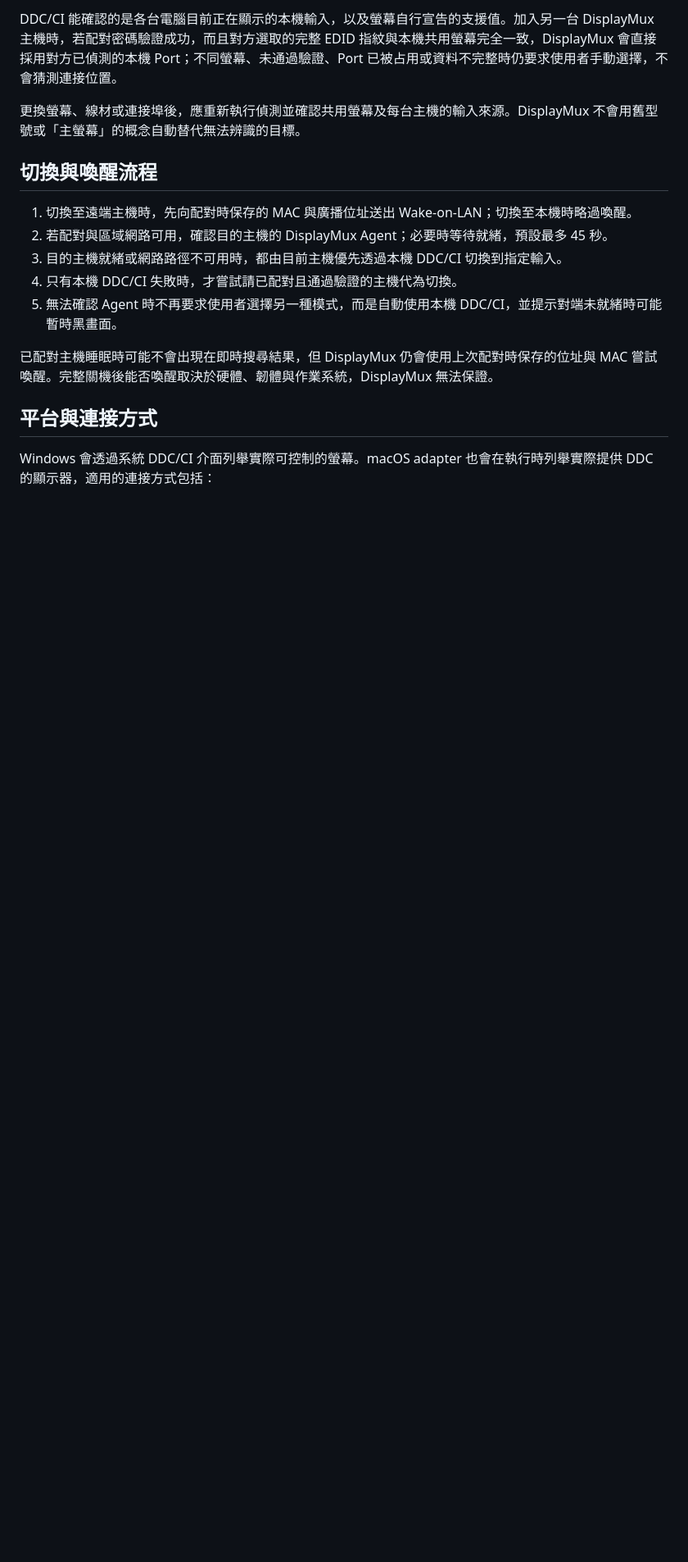
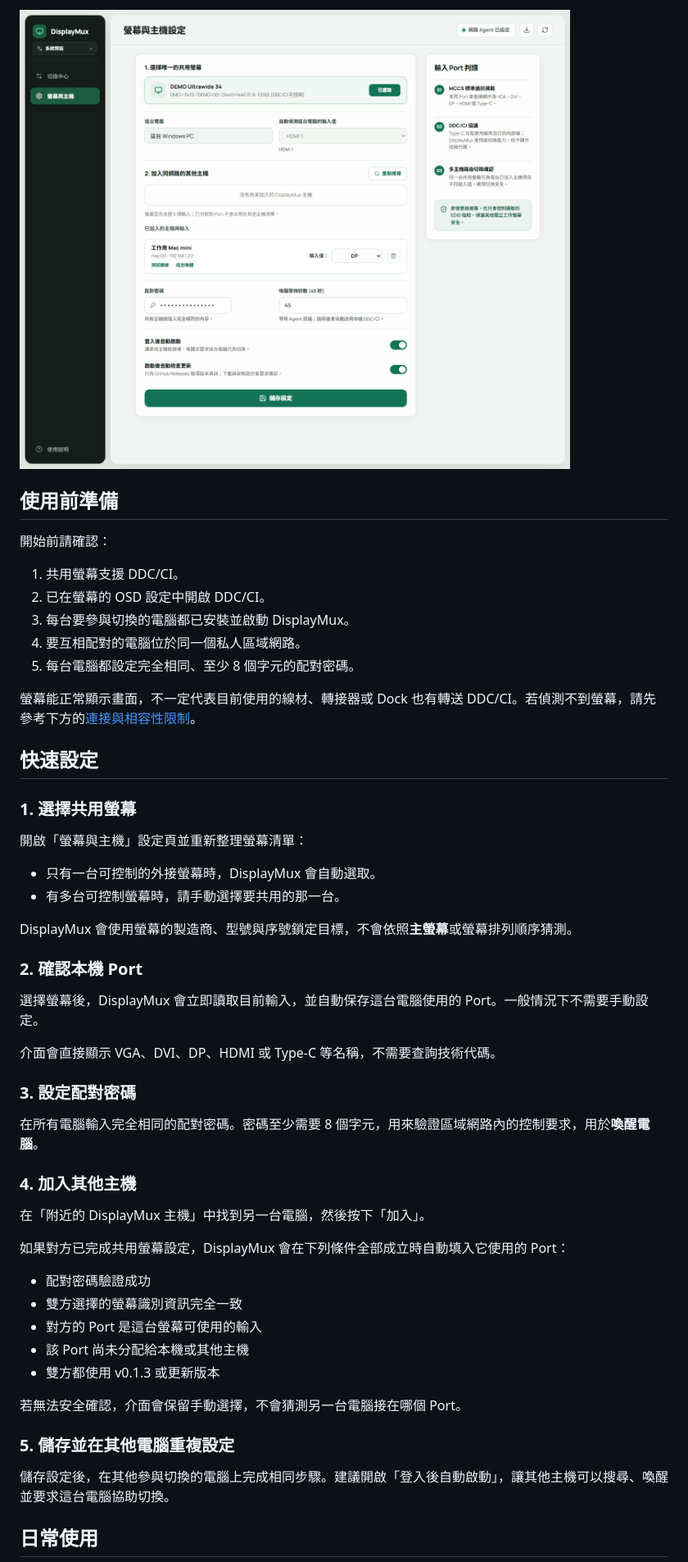
Before and after one commit to HenryHsu/DisplayMux, a Markdown page: README.md, the part around one of its changes. Shown at 82% size. Rendered like a GitHub page; pictures changed too: assets/screenshots/monitor-and-host-settings.png (added); blank space fills up the shorter version.

```diff
--- a/README.md
+++ b/README.md
@@ -46,18 +38,58 @@ DisplayMux 使用 MCCS 的 VCP `0x60` 控制輸入來源，但介面不會要求
 
-DDC/CI 能確認的是各台電腦目前正在顯示的本機輸入，以及螢幕自行宣告的支援值。加入另一台 DisplayMux 主機時，若配對密碼驗證成功，而且對方選取的完整 EDID 指紋與本機共用螢幕完全一致，DisplayMux 會直接採用對方已偵測的本機 Port；不同螢幕、未通過驗證、Port 已被占用或資料不完整時仍要求使用者手動選擇，不會猜測連接位置。
+![DisplayMux 螢幕與主機設定，自動顯示本機 HDMI 1 與已配對主機 DP](assets/screenshots/monitor-and-host-settings.png)
 
-更換螢幕、線材或連接埠後，應重新執行偵測並確認共用螢幕及每台主機的輸入來源。DisplayMux 不會用舊型號或「主螢幕」的概念自動替代無法辨識的目標。
 
-## 切換與喚醒流程
 
-1. 切換至遠端主機時，先向配對時保存的 MAC 與廣播位址送出 Wake-on-LAN；切換至本機時略過喚醒。
-2. 若配對與區域網路可用，確認目的主機的 DisplayMux Agent；必要時等待就緒，預設最多 45 秒。
-3. 目的主機就緒或網路路徑不可用時，都由目前主機優先透過本機 DDC/CI 切換到指定輸入。
-4. 只有本機 DDC/CI 失敗時，才嘗試請已配對且通過驗證的主機代為切換。
-5. 無法確認 Agent 時不再要求使用者選擇另一種模式，而是自動使用本機 DDC/CI，並提示對端未就緒時可能暫時黑畫面。
+## 使用前準備
 
-已配對主機睡眠時可能不會出現在即時搜尋結果，但 DisplayMux 仍會使用上次配對時保存的位址與 MAC 嘗試喚醒。完整關機後能否喚醒取決於硬體、韌體與作業系統，DisplayMux 無法保證。
+開始前請確認：
 
-## 平台與連接方式
+1. 共用螢幕支援 DDC/CI。
+2. 已在螢幕的 OSD 設定中開啟 DDC/CI。
+3. 每台要參與切換的電腦都已安裝並啟動 DisplayMux。
+4. 要互相配對的電腦位於同一個私人區域網路。
+5. 每台電腦都設定完全相同、至少 8 個字元的配對密碼。
 
-Windows 會透過系統 DDC/CI 介面列舉實際可控制的螢幕。macOS adapter 也會在執行時列舉實際提供 DDC 的顯示器，適用的連接方式包括：
+螢幕能正常顯示畫面，不一定代表目前使用的線材、轉接器或 Dock 也有轉送 DDC/CI。若偵測不到螢幕，請先參考下方的[連接與相容性限制](#連接與相容性限制)。
+
+## 快速設定
+
+### 1. 選擇共用螢幕
+
+開啟「螢幕與主機」設定頁並重新整理螢幕清單：
+
+- 只有一台可控制的外接螢幕時，DisplayMux 會自動選取。
+- 有多台可控制螢幕時，請手動選擇要共用的那一台。
+
+DisplayMux 會使用螢幕的製造商、型號與序號鎖定目標，不會依照**主螢幕**或螢幕排列順序猜測。
+
+### 2. 確認本機 Port
+
+選擇螢幕後，DisplayMux 會立即讀取目前輸入，並自動保存這台電腦使用的 Port。一般情況下不需要手動設定。
+
+介面會直接顯示 VGA、DVI、DP、HDMI 或 Type-C 等名稱，不需要查詢技術代碼。
+
+### 3. 設定配對密碼
+
+在所有電腦輸入完全相同的配對密碼。密碼至少需要 8 個字元，用來驗證區域網路內的控制要求，用於**喚醒電腦**。
+
+### 4. 加入其他主機
+
+在「附近的 DisplayMux 主機」中找到另一台電腦，然後按下「加入」。
+
+如果對方已完成共用螢幕設定，DisplayMux 會在下列條件全部成立時自動填入它使用的 Port：
+
+- 配對密碼驗證成功
+- 雙方選擇的螢幕識別資訊完全一致
+- 對方的 Port 是這台螢幕可使用的輸入
+- 該 Port 尚未分配給本機或其他主機
+- 雙方都使用 v0.1.3 或更新版本
+
+若無法安全確認，介面會保留手動選擇，不會猜測另一台電腦接在哪個 Port。
+
+### 5. 儲存並在其他電腦重複設定
+
+儲存設定後，在其他參與切換的電腦上完成相同步驟。建議開啟「登入後自動啟動」，讓其他主機可以搜尋、喚醒並要求這台電腦協助切換。
+
+## 日常使用
+
```
Also changed, not shown: other parts of README.md (+135 -109 lines), README.en.md (added, +247 -0 lines), assets/screenshots/monitor-and-host-settings.en.png (added), assets/screenshots/switch-center.en.png (added), assets/screenshots/switch-center.png (added), 3 other files.
